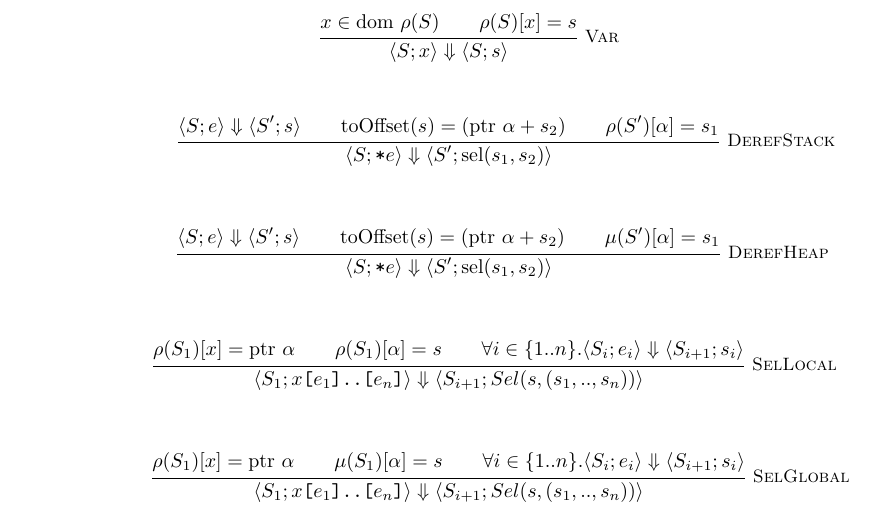
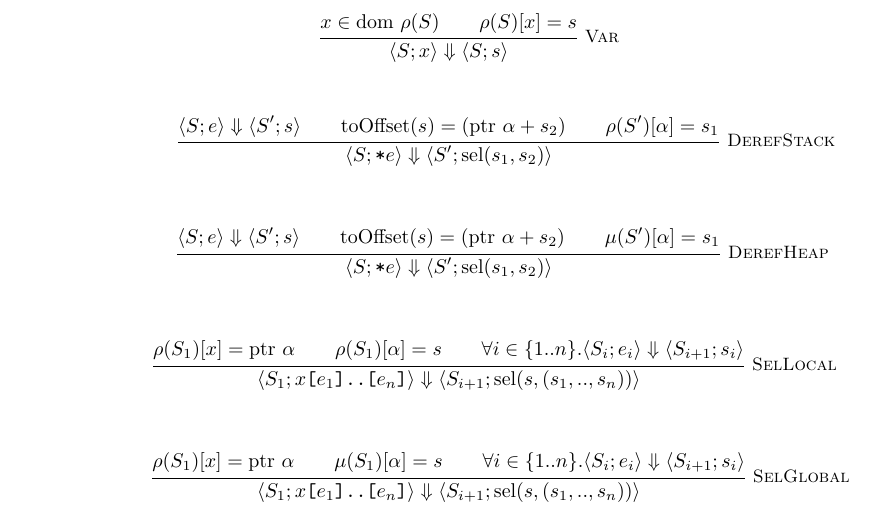
Before and after one commit to jaspergeer/gptvalidation, a LaTeX document (formalism/symex.tex): part of page 4 of 5, cut so that both start at the same text. Compiled offline with pdfLaTeX.

Commit message:
restructuring

```diff
--- a/tex/symex.tex
+++ b/formalism/symex.tex
@@ -278,7 +278,7 @@ $\mu$ - mapping of names to heap memory\\
   {\rho(S_1)[x]=\Ptr\alpha\\
   \rho(S_1)[\alpha]=s\\
   \forall i\in\{1..n\}.\langle S_i; e_i \rangle\Yields\langle S_{i+1};s_i \rangle}
-  {\langle S_1; \texttt{\texttt{$x$[$e_1$]..[$e_n$]}}\rangle\Yields\langle S_{i+1};Sel(s,(s_1,..,s_n)) \rangle}
+  {\langle S_1; \texttt{\texttt{$x$[$e_1$]..[$e_n$]}}\rangle\Yields\langle S_{i+1};\Sel(s,(s_1,..,s_n)) \rangle}
 \end{mathpar}
 
 \begin{mathpar}
@@ -286,7 +286,7 @@ $\mu$ - mapping of names to heap memory\\
   {\rho(S_1)[x]=\Ptr\alpha\\
   \mu(S_1)[\alpha]=s\\
   \forall i\in\{1..n\}.\langle S_i; e_i \rangle\Yields\langle S_{i+1};s_i \rangle}
-  {\langle S_1; \texttt{\texttt{$x$[$e_1$]..[$e_n$]}}\rangle\Yields\langle S_{i+1};Sel(s,(s_1,..,s_n)) \rangle}
+  {\langle S_1; \texttt{\texttt{$x$[$e_1$]..[$e_n$]}}\rangle\Yields\langle S_{i+1};\Sel(s,(s_1,..,s_n)) \rangle}
 \end{mathpar}
 
 
```
Also changed, not shown: formalism/symex.pdf (added), tex/symex.pdf (deleted), 19 other files.
